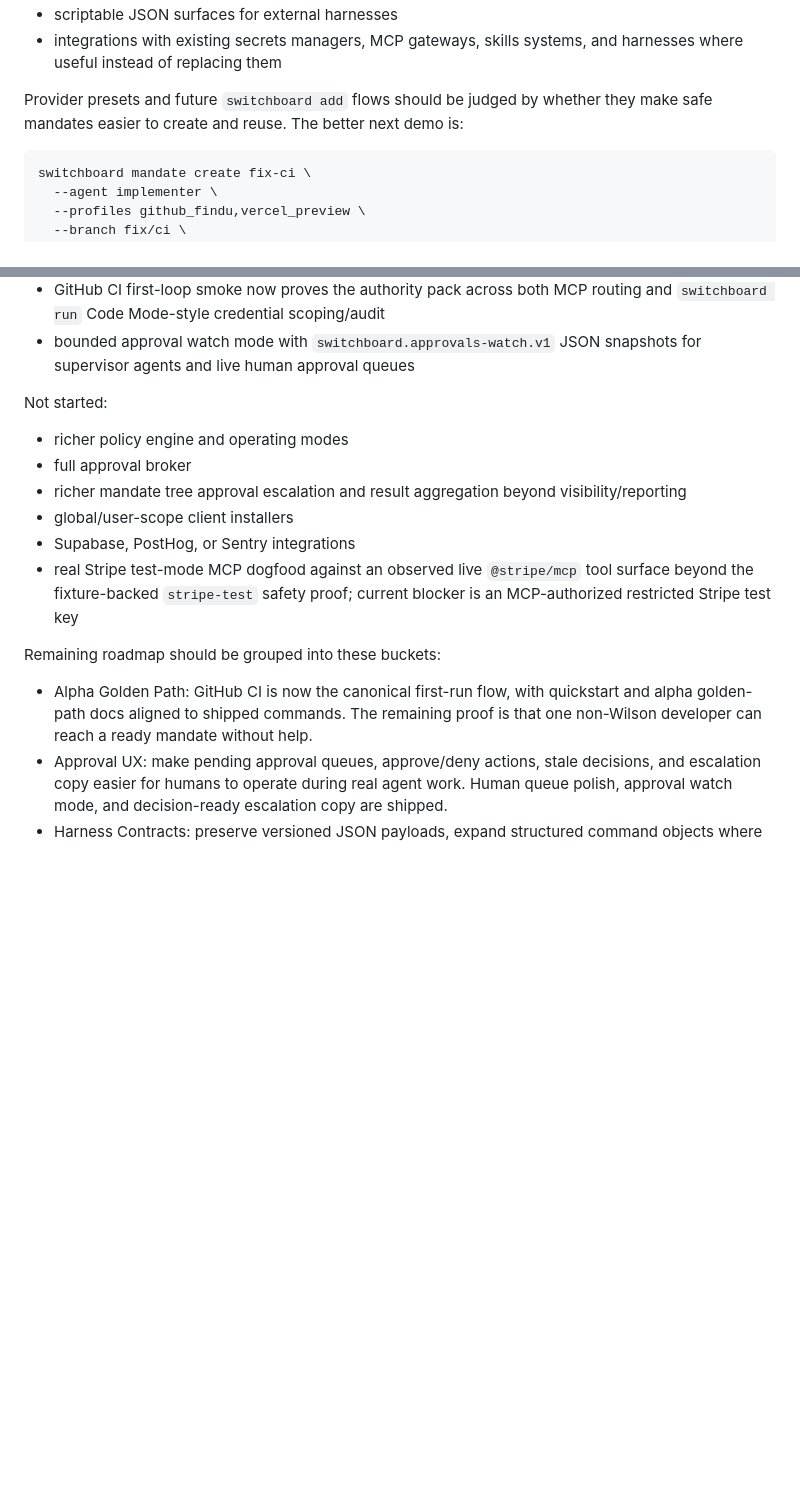
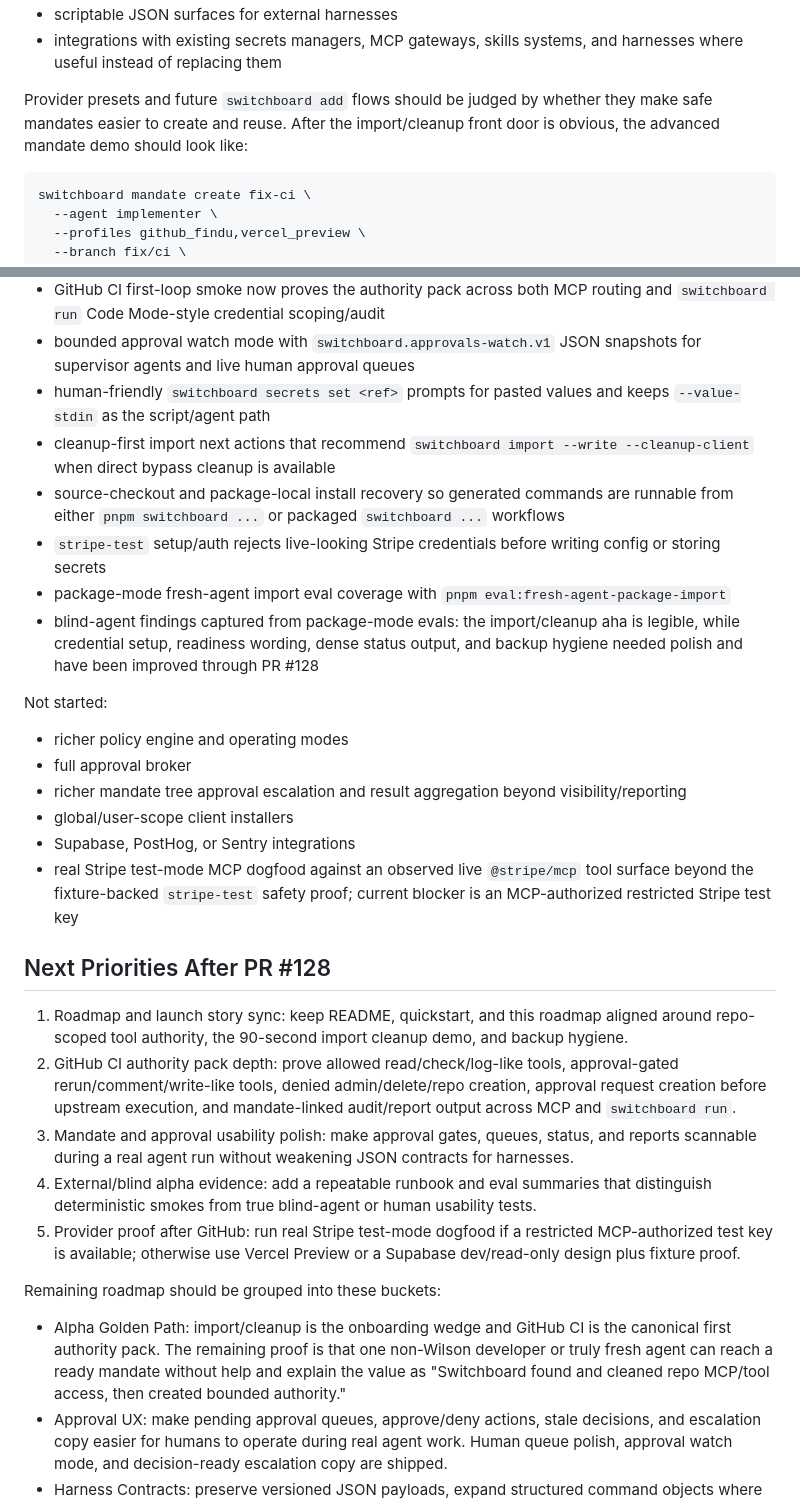
Before and after one commit to wkoverfield/switchboard, a Markdown page: docs/product/roadmap.md, 2 parts joined by grey strips. Drawn GitHub-style; blank space fills up the shorter version.

````diff
--- a/docs/product/roadmap.md
+++ b/docs/product/roadmap.md
@@ -89,7 +106,8 @@ The next roadmap should optimize for:
   harnesses where useful instead of replacing them
 
 Provider presets and future `switchboard add` flows should be judged by whether
-they make safe mandates easier to create and reuse. The better next demo is:
+they make safe mandates easier to create and reuse. After the import/cleanup
+front door is obvious, the advanced mandate demo should look like:
 
 ```bash
 switchboard mandate create fix-ci \
@@ -321,6 +339,21 @@ Implemented in the current codebase:
   routing and `switchboard run` Code Mode-style credential scoping/audit
 - bounded approval watch mode with `switchboard.approvals-watch.v1` JSON
   snapshots for supervisor agents and live human approval queues
+- human-friendly `switchboard secrets set <ref>` prompts for pasted values and
+  keeps `--value-stdin` as the script/agent path
+- cleanup-first import next actions that recommend
+  `switchboard import --write --cleanup-client` when direct bypass cleanup is
+  available
+- source-checkout and package-local install recovery so generated commands are
+  runnable from either `pnpm switchboard ...` or packaged `switchboard ...`
+  workflows
+- `stripe-test` setup/auth rejects live-looking Stripe credentials before
+  writing config or storing secrets
+- package-mode fresh-agent import eval coverage with
+  `pnpm eval:fresh-agent-package-import`
+- blind-agent findings captured from package-mode evals: the import/cleanup aha
+  is legible, while credential setup, readiness wording, dense status output,
+  and backup hygiene needed polish and have been improved through PR #128
 
 Not started:
 
@@ -334,12 +367,32 @@ Not started:
   surface beyond the fixture-backed `stripe-test` safety proof; current blocker
   is an MCP-authorized restricted Stripe test key
 
+## Next Priorities After PR #128
+
+1. Roadmap and launch story sync: keep README, quickstart, and this roadmap
+   aligned around repo-scoped tool authority, the 90-second import cleanup demo,
+   and backup hygiene.
+2. GitHub CI authority pack depth: prove allowed read/check/log-like tools,
+   approval-gated rerun/comment/write-like tools, denied admin/delete/repo
+   creation, approval request creation before upstream execution, and
+   mandate-linked audit/report output across MCP and `switchboard run`.
+3. Mandate and approval usability polish: make approval gates, queues, status,
+   and reports scannable during a real agent run without weakening JSON
+   contracts for harnesses.
+4. External/blind alpha evidence: add a repeatable runbook and eval summaries
+   that distinguish deterministic smokes from true blind-agent or human
+   usability tests.
+5. Provider proof after GitHub: run real Stripe test-mode dogfood if a restricted
+   MCP-authorized test key is available; otherwise use Vercel Preview or a
+   Supabase dev/read-only design plus fixture proof.
+
 Remaining roadmap should be grouped into these buckets:
 
-- Alpha Golden Path: GitHub CI is now the canonical first-run flow, with
-  quickstart and alpha golden-path docs aligned to shipped commands. The
-  remaining proof is that one non-Wilson developer can reach a ready mandate
-  without help.
+- Alpha Golden Path: import/cleanup is the onboarding wedge and GitHub CI is
+  the canonical first authority pack. The remaining proof is that one
+  non-Wilson developer or truly fresh agent can reach a ready mandate without
+  help and explain the value as "Switchboard found and cleaned repo MCP/tool
+  access, then created bounded authority."
 - Approval UX: make pending approval queues, approve/deny actions, stale
   decisions, and escalation copy easier for humans to operate during real
   agent work. Human queue polish, approval watch mode, and decision-ready
````
Also changed, not shown: other parts of docs/product/roadmap.md (+26 -9 lines), README.md (+21 -9 lines), docs/install/quickstart.md (+27 -16 lines).
